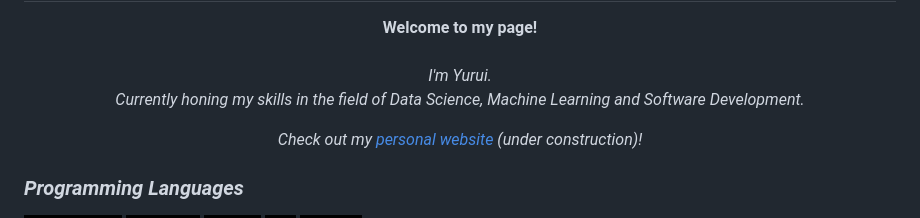
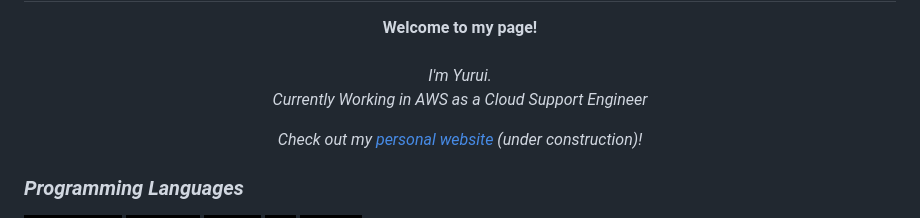
Before and after one commit to Yurui-Feng/Yurui-Feng, a Markdown page: README.md, the part around the change. Drawn GitHub-style; badges without logos.

```diff
--- a/README.md
+++ b/README.md
@@ -4,7 +4,7 @@
     <b>Welcome to my page!</b><br><br>
     <i>
         I'm Yurui.<br>
-        Currently honing my skills in the field of Data Science, Machine Learning and Software Development.<br>
+        Currently Working in AWS as a Cloud Support Engineer<br>
 
 <p align="center">
     Check out my <a href="https://www.fuyuri.com/" style="display: inline-block;">personal website</a> (under construction)!
```
